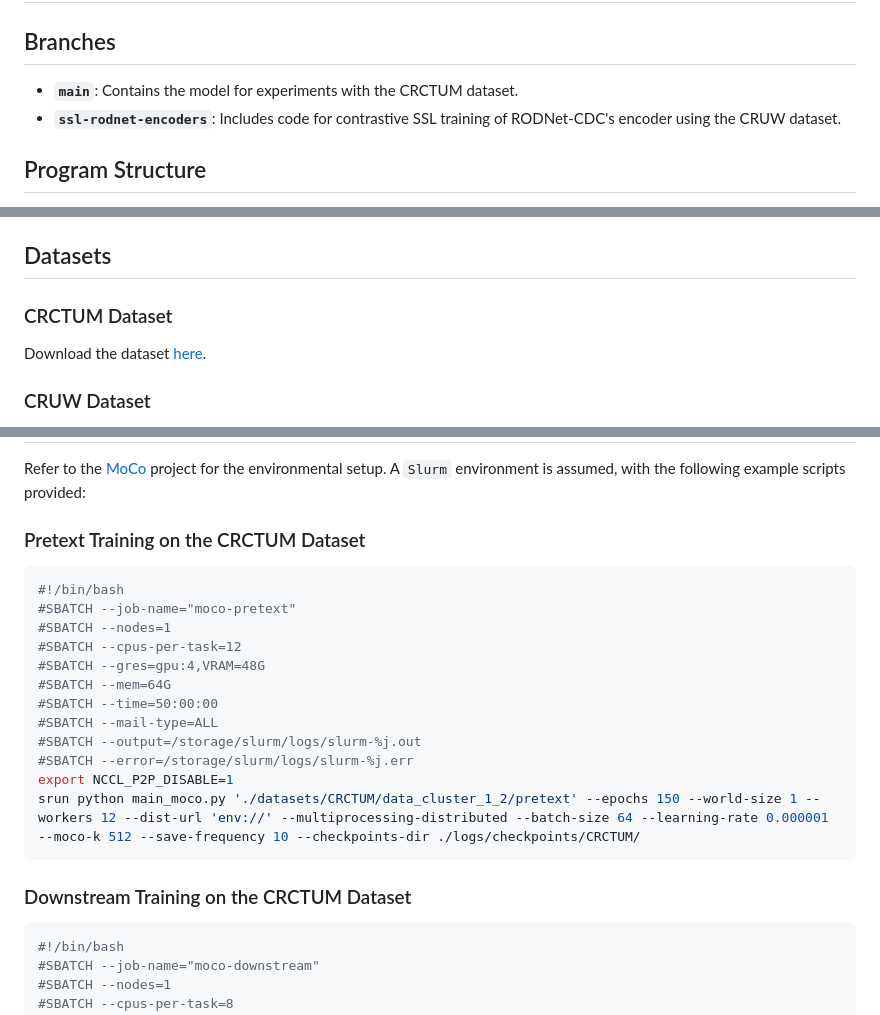
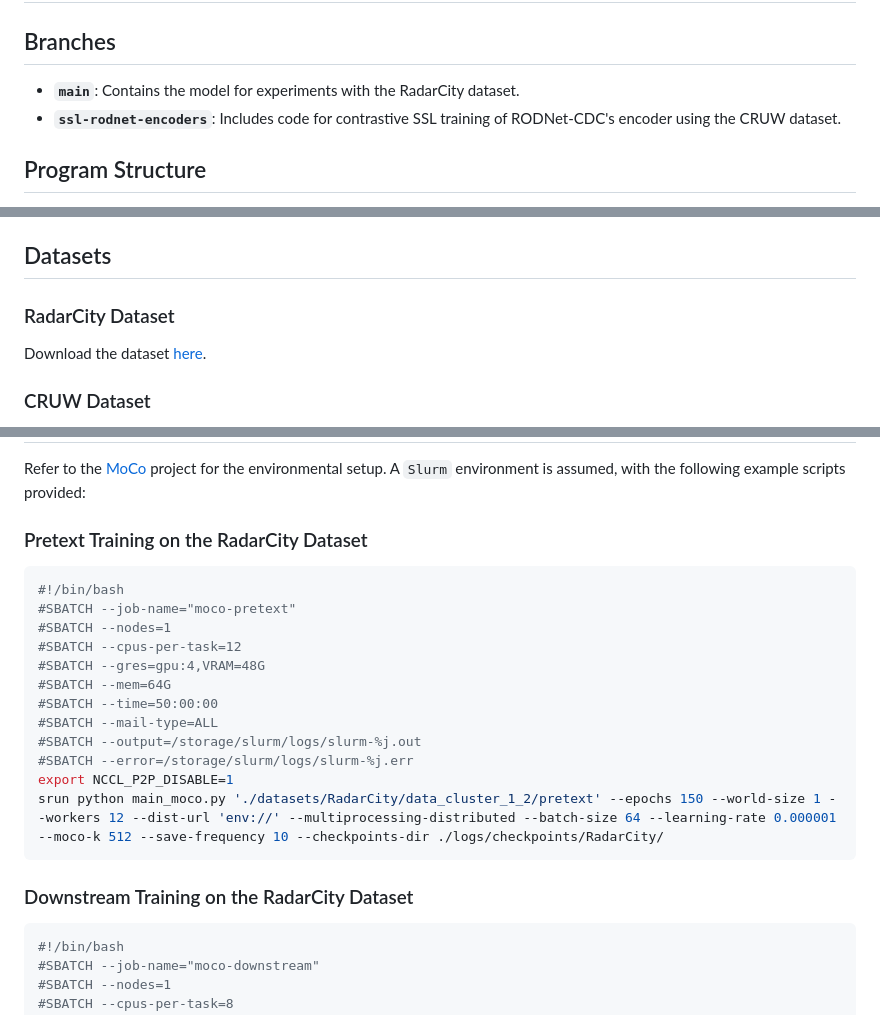
Before and after one commit to gpp-communication/RADLER, a Markdown page: README.md, 3 parts joined by grey strips. Rendered like a GitHub page.

````diff
--- a/README.md
+++ b/README.md
@@ -1,7 +1,7 @@
 # RADLER: Radar Object Detection Leveraging Semantic 3D City Models and Self-Supervised Radar-Image Learning
 
 ## Branches
-- **`main`**: Contains the model for experiments with the CRCTUM dataset.
+- **`main`**: Contains the model for experiments with the RadarCity dataset.
 - **`ssl-rodnet-encoders`**: Includes code for contrastive SSL training of RODNet-CDC's encoder using the CRUW dataset.
 
 ## Program Structure
@@ -18,7 +18,7 @@
 
 ## Datasets
 
-### CRCTUM Dataset
+### RadarCity Dataset
 Download the dataset [here](#).
 
 ### CRUW Dataset
@@ -31,7 +31,7 @@ Additional steps for using the CRUW dataset with the `ssl-rodnet-encoders` branc
 ## Running the Program
 Refer to the [MoCo](https://github.com/facebookresearch/moco) project for the environmental setup. A `Slurm` environment is assumed, with the following example scripts provided:
 
-### Pretext Training on the CRCTUM Dataset
+### Pretext Training on the RadarCity Dataset
 ```bash
 #!/bin/bash
 #SBATCH --job-name="moco-pretext"
@@ -44,10 +44,10 @@ Refer to the [MoCo](https://github.com/facebookresearch/moco) project for the en
 #SBATCH --output=/storage/slurm/logs/slurm-%j.out
 #SBATCH --error=/storage/slurm/logs/slurm-%j.err
 export NCCL_P2P_DISABLE=1
-srun python main_moco.py './datasets/CRCTUM/data_cluster_1_2/pretext' --epochs 150 --world-size 1 --workers 12 --dist-url 'env://' --multiprocessing-distributed --batch-size 64 --learning-rate 0.000001 --moco-k 512 --save-frequency 10 --checkpoints-dir ./logs/checkpoints/CRCTUM/
+srun python main_moco.py './datasets/RadarCity/data_cluster_1_2/pretext' --epochs 150 --world-size 1 --workers 12 --dist-url 'env://' --multiprocessing-distributed --batch-size 64 --learning-rate 0.000001 --moco-k 512 --save-frequency 10 --checkpoints-dir ./logs/checkpoints/RadarCity/
 ```
 
-### Downstream Training on the CRCTUM Dataset
+### Downstream Training on the RadarCity Dataset
 ```bash
 #!/bin/bash
 #SBATCH --job-name="moco-downstream"
````
Also changed, not shown: other parts of README.md (+1 -1 lines).
